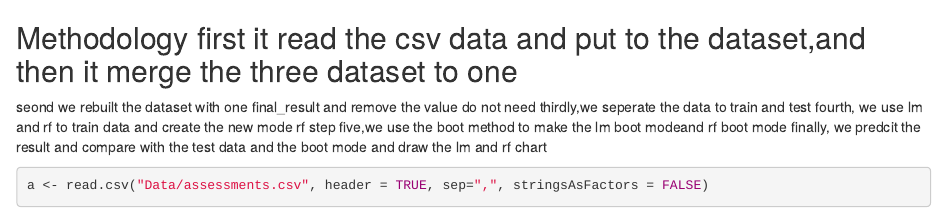
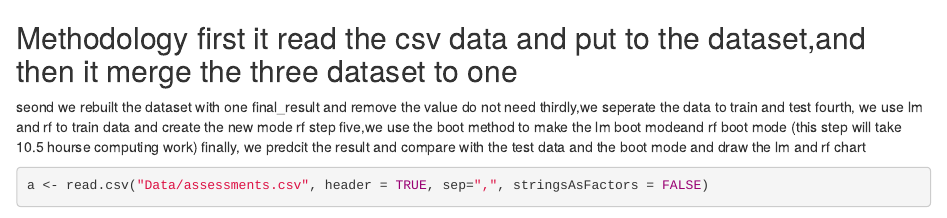
Before and after one commit to Almogd92/ProgProject1, an R Markdown document (Q4.Rmd): the page in a window 1100 px wide, from its top. Rendered offline with R 4.5, knitr and Pandoc, with nearby package versions; some code elsewhere in the file could not run offline; common packages that the code uses without loading them are loaded.

Commit message:
Add files via upload

```diff
--- a/Q4.Rmd
+++ b/Q4.Rmd
@@ -3,7 +3,7 @@
 seond we rebuilt the dataset with one final_result and remove the value do not need
 thirdly,we seperate the data to train and test
 fourth, we use lm and rf to train data and create the new mode rf
-step five,we use the boot method to make the lm boot modeand rf boot mode
+step five,we use the boot method to make the lm boot modeand rf boot mode (this step will take 10.5 hourse computing work)
 finally, we predcit the result and compare with the test data and the boot mode and draw the lm and rf chart
 
 
```
